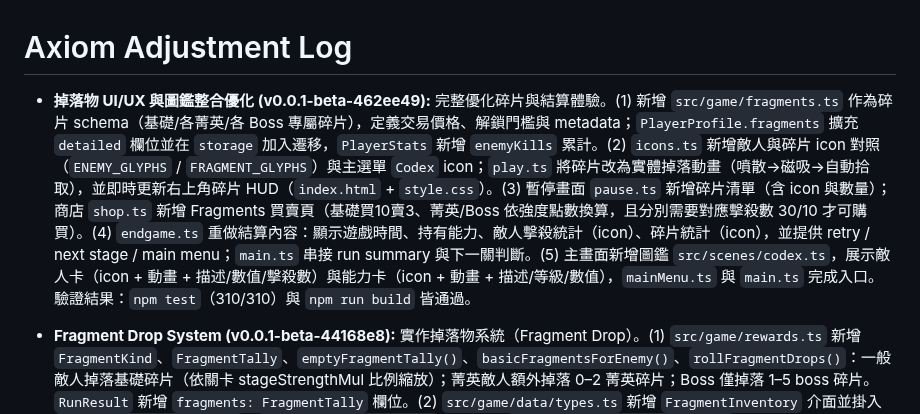
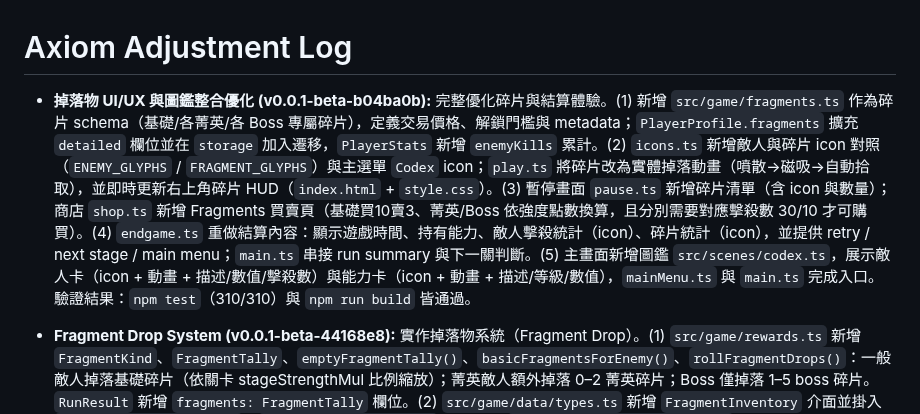
Before and after one commit to zeroLR/axiom, a Markdown page: docs/ADJUSTMENT_LOG.md, the part around the change. GitHub-like rendering.

```diff
--- a/docs/ADJUSTMENT_LOG.md
+++ b/docs/ADJUSTMENT_LOG.md
@@ -1,6 +1,6 @@
 # Axiom Adjustment Log
 
-- **掉落物 UI/UX 與圖鑑整合優化 (v0.0.1-beta-462ee49):** 完整優化碎片與結算體驗。(1) 新增 `src/game/fragments.ts` 作為碎片 schema（基礎/各菁英/各 Boss 專屬碎片），定義交易價格、解鎖門檻與 metadata；`PlayerProfile.fragments` 擴充 `detailed` 欄位並在 `storage` 加入遷移，`PlayerStats` 新增 `enemyKills` 累計。(2) `icons.ts` 新增敵人與碎片 icon 對照（`ENEMY_GLYPHS` / `FRAGMENT_GLYPHS`）與主選單 `Codex` icon；`play.ts` 將碎片改為實體掉落動畫（噴散→磁吸→自動拾取），並即時更新右上角碎片 HUD（`index.html` + `style.css`）。(3) 暫停畫面 `pause.ts` 新增碎片清單（含 icon 與數量）；商店 `shop.ts` 新增 Fragments 買賣頁（基礎買10賣3、菁英/Boss 依強度點數換算，且分別需要對應擊殺數 30/10 才可購買）。(4) `endgame.ts` 重做結算內容：顯示遊戲時間、持有能力、敵人擊殺統計（icon）、碎片統計（icon），並提供 retry / next stage / main menu；`main.ts` 串接 run summary 與下一關判斷。(5) 主畫面新增圖鑑 `src/scenes/codex.ts`，展示敵人卡（icon + 動畫 + 描述/數值/擊殺數）與能力卡（icon + 動畫 + 描述/等級/數值），`mainMenu.ts` 與 `main.ts` 完成入口。驗證結果：`npm test`（310/310）與 `npm run build` 皆通過。
+- **掉落物 UI/UX 與圖鑑整合優化 (v0.0.1-beta-b04ba0b):** 完整優化碎片與結算體驗。(1) 新增 `src/game/fragments.ts` 作為碎片 schema（基礎/各菁英/各 Boss 專屬碎片），定義交易價格、解鎖門檻與 metadata；`PlayerProfile.fragments` 擴充 `detailed` 欄位並在 `storage` 加入遷移，`PlayerStats` 新增 `enemyKills` 累計。(2) `icons.ts` 新增敵人與碎片 icon 對照（`ENEMY_GLYPHS` / `FRAGMENT_GLYPHS`）與主選單 `Codex` icon；`play.ts` 將碎片改為實體掉落動畫（噴散→磁吸→自動拾取），並即時更新右上角碎片 HUD（`index.html` + `style.css`）。(3) 暫停畫面 `pause.ts` 新增碎片清單（含 icon 與數量）；商店 `shop.ts` 新增 Fragments 買賣頁（基礎買10賣3、菁英/Boss 依強度點數換算，且分別需要對應擊殺數 30/10 才可購買）。(4) `endgame.ts` 重做結算內容：顯示遊戲時間、持有能力、敵人擊殺統計（icon）、碎片統計（icon），並提供 retry / next stage / main menu；`main.ts` 串接 run summary 與下一關判斷。(5) 主畫面新增圖鑑 `src/scenes/codex.ts`，展示敵人卡（icon + 動畫 + 描述/數值/擊殺數）與能力卡（icon + 動畫 + 描述/等級/數值），`mainMenu.ts` 與 `main.ts` 完成入口。驗證結果：`npm test`（310/310）與 `npm run build` 皆通過。
 
 - **Fragment Drop System (v0.0.1-beta-44168e8):** 實作掉落物系統（Fragment Drop）。(1) `src/game/rewards.ts` 新增 `FragmentKind`、`FragmentTally`、`emptyFragmentTally()`、`basicFragmentsForEnemy()`、`rollFragmentDrops()`：一般敵人掉落基礎碎片（依關卡 stageStrengthMul 比例縮放）；菁英敵人額外掉落 0–2 菁英碎片；Boss 僅掉落 1–5 boss 碎片。`RunResult` 新增 `fragments: FragmentTally` 欄位。(2) `src/game/data/types.ts` 新增 `FragmentInventory` 介面並掛入 `PlayerProfile.fragments`；`defaultPlayerProfile()` 初始值為 `{ basic:0, elite:0, boss:0 }`。(3) `src/game/storage.ts` `loadProfile()` 加入 fragments 欄位遷移（舊存檔自動補 0）。(4) `src/scenes/play.ts` 新增 `runFragments` 累計器，於 `onEnemyKilled` 呼叫 `rollFragmentDrops` 並累積；`buildRunResult()` 帶出 fragments。(5) `src/scenes/endgame.ts` 新增 `fragments?: FragmentTally` 參數，有掉落時在結算畫面顯示「FRAGMENT HAUL」面板（BASIC ×N | ELITE ×N | BOSS ×N）。(6) `src/main.ts` `settleRun()` 將 `result.fragments` 入帳至 `profile.fragments`，並以 `pendingFragments` 傳入兩處 `EndgameScene`；每次 run 開始重置 `pendingFragments`。(7) `tests/rewards.test.ts` 新增 13 個 fragment 相關測試。驗證結果：`npm test`（310/310）與 `npm run build` 皆通過。
 
```
Also changed, not shown: AGENTS.md (+1 -1 lines).
